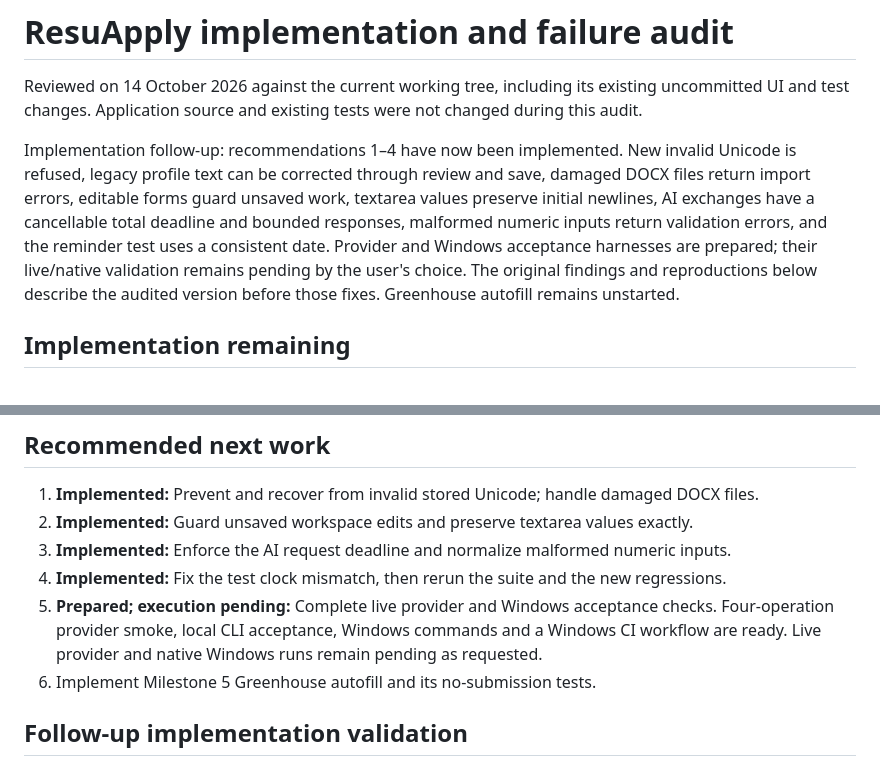
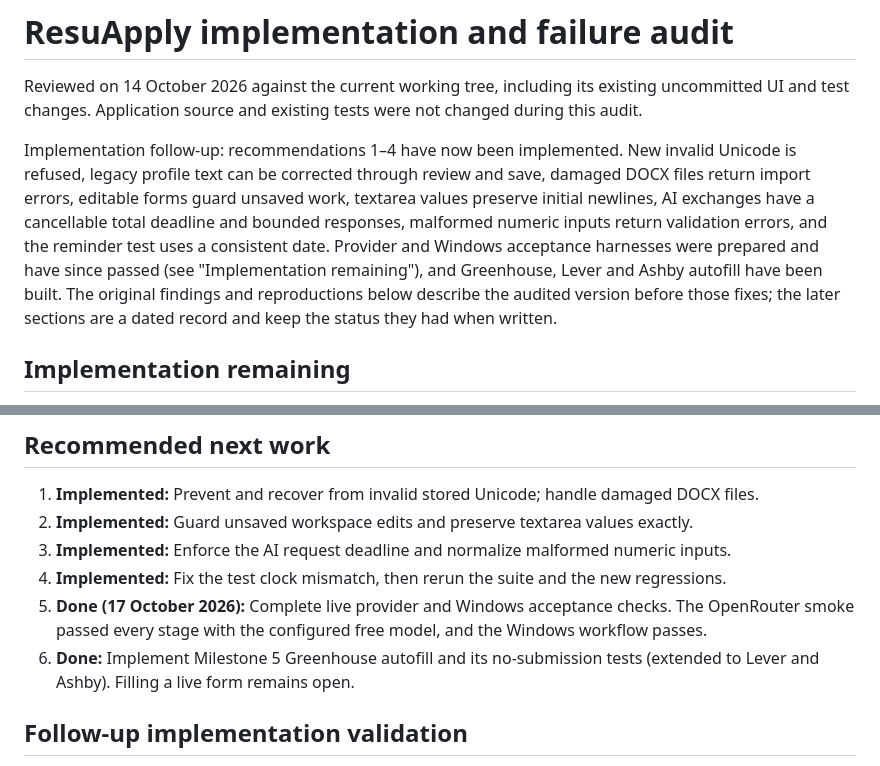
Before and after one commit to Varunsai1930/ResuApply, a Markdown page: IMPLEMENTATION_AUDIT.md, 2 parts joined by grey strips. Drawn GitHub-style.

Commit message:
Mark the audit's provider, Windows and autofill items done
The audit's opening note still said autofill was unstarted and its
recommendations 5 and 6 still read as pending, though both are done. The note
and the two items now say so, and the note explains that the later sections
are a dated record.

Co-Authored-By: Claude Opus 5.5 <noreply@anthropic.com>

```diff
--- a/IMPLEMENTATION_AUDIT.md
+++ b/IMPLEMENTATION_AUDIT.md
@@ -2,7 +2,7 @@
 
 Reviewed on 14 October 2026 against the current working tree, including its existing uncommitted UI and test changes. Application source and existing tests were not changed during this audit.
 
-Implementation follow-up: recommendations 1–4 have now been implemented. New invalid Unicode is refused, legacy profile text can be corrected through review and save, damaged DOCX files return import errors, editable forms guard unsaved work, textarea values preserve initial newlines, AI exchanges have a cancellable total deadline and bounded responses, malformed numeric inputs return validation errors, and the reminder test uses a consistent date. Provider and Windows acceptance harnesses are prepared; their live/native validation remains pending by the user's choice. The original findings and reproductions below describe the audited version before those fixes. Greenhouse autofill remains unstarted.
+Implementation follow-up: recommendations 1–4 have now been implemented. New invalid Unicode is refused, legacy profile text can be corrected through review and save, damaged DOCX files return import errors, editable forms guard unsaved work, textarea values preserve initial newlines, AI exchanges have a cancellable total deadline and bounded responses, malformed numeric inputs return validation errors, and the reminder test uses a consistent date. Provider and Windows acceptance harnesses were prepared and have since passed (see "Implementation remaining"), and Greenhouse, Lever and Ashby autofill have been built. The original findings and reproductions below describe the audited version before those fixes; the later sections are a dated record and keep the status they had when written.
 
 ## Implementation remaining
 
@@ -93,8 +93,8 @@ Codebase Memory was used first to identify relevant modules, symbols and call pa
 2. **Implemented:** Guard unsaved workspace edits and preserve textarea values exactly.
 3. **Implemented:** Enforce the AI request deadline and normalize malformed numeric inputs.
 4. **Implemented:** Fix the test clock mismatch, then rerun the suite and the new regressions.
-5. **Prepared; execution pending:** Complete live provider and Windows acceptance checks. Four-operation provider smoke, local CLI acceptance, Windows commands and a Windows CI workflow are ready. Live provider and native Windows runs remain pending as requested.
-6. Implement Milestone 5 Greenhouse autofill and its no-submission tests.
+5. **Done (17 October 2026):** Complete live provider and Windows acceptance checks. The OpenRouter smoke passed every stage with the configured free model, and the Windows workflow passes.
+6. **Done:** Implement Milestone 5 Greenhouse autofill and its no-submission tests (extended to Lever and Ashby). Filling a live form remains open.
 
 ## Follow-up implementation validation
 
```
